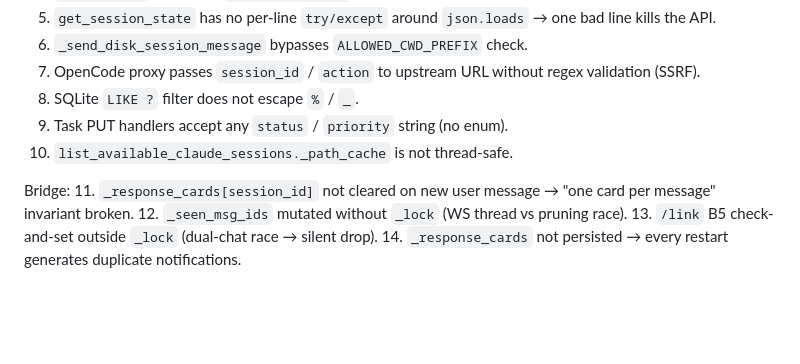
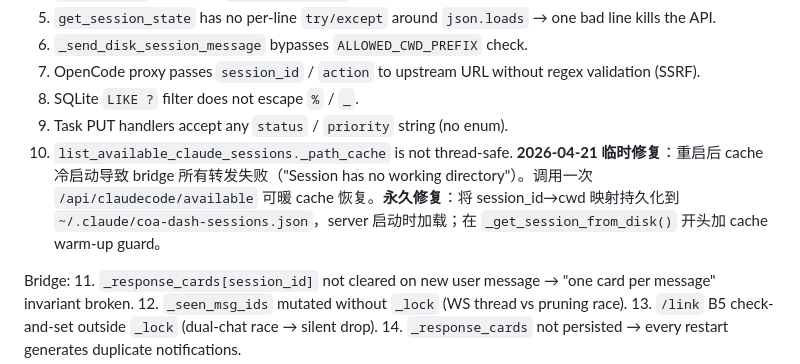
Before and after one commit to m-loop/coa-dash, a Markdown page: docs/AUDIT-2026-04-21.md, the part around the change. Drawn GitHub-style; blank space fills up the shorter version.

```diff
--- a/docs/AUDIT-2026-04-21.md
+++ b/docs/AUDIT-2026-04-21.md
@@ -51,6 +51,7 @@ Server:
 8. SQLite `LIKE ?` filter does not escape `%` / `_`.
 9. Task PUT handlers accept any `status` / `priority` string (no enum).
 10. `list_available_claude_sessions._path_cache` is not thread-safe.
+    **2026-04-21 临时修复**：重启后 cache 冷启动导致 bridge 所有转发失败（"Session has no working directory"）。调用一次 `/api/claudecode/available` 可暖 cache 恢复。**永久修复**：将 session_id→cwd 映射持久化到 `~/.claude/coa-dash-sessions.json`，server 启动时加载；在 `_get_session_from_disk()` 开头加 cache warm-up guard。
 
 Bridge:
 11. `_response_cards[session_id]` not cleared on new user message → "one card per message" invariant broken.
```
Also changed, not shown: docs/GLM-FIX-BUNDLE.md (+18 -35 lines).
